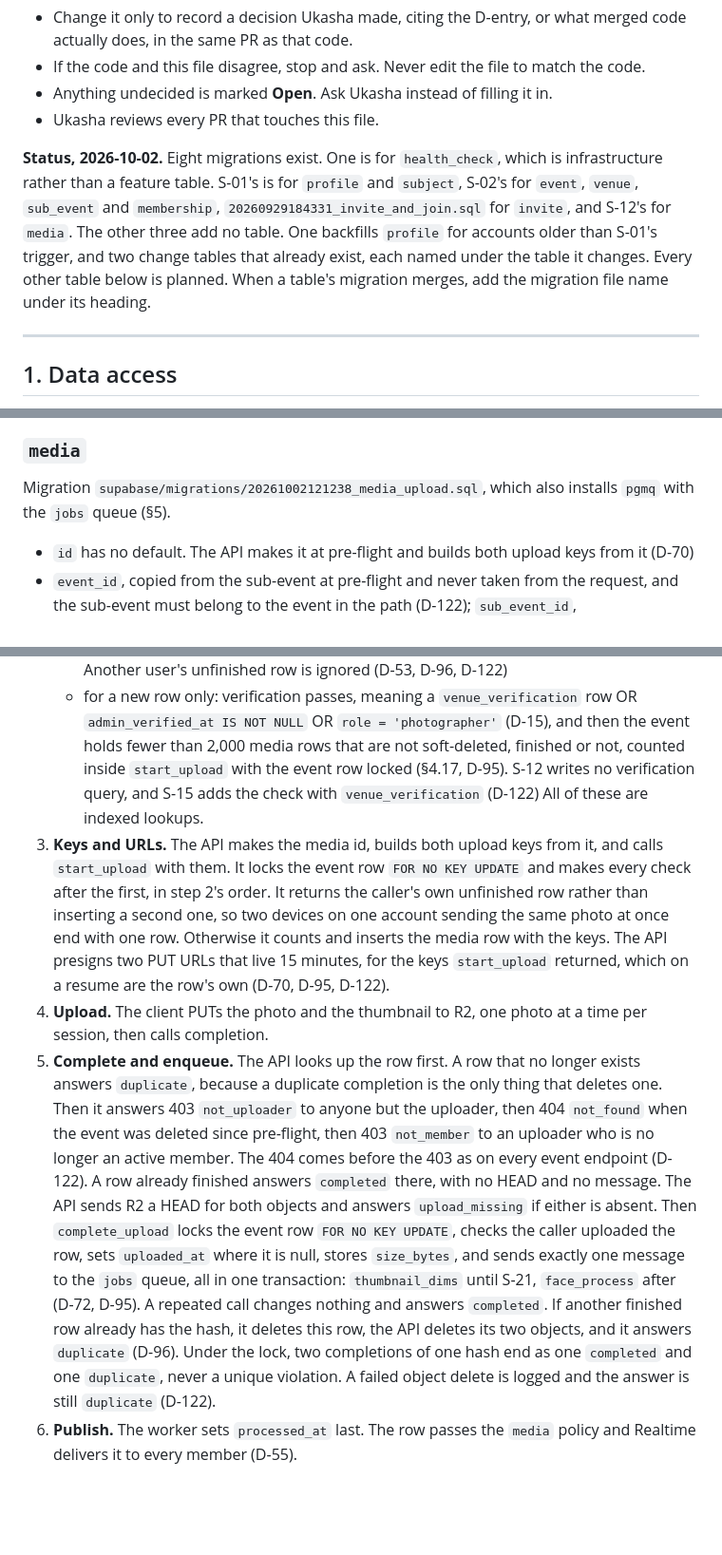
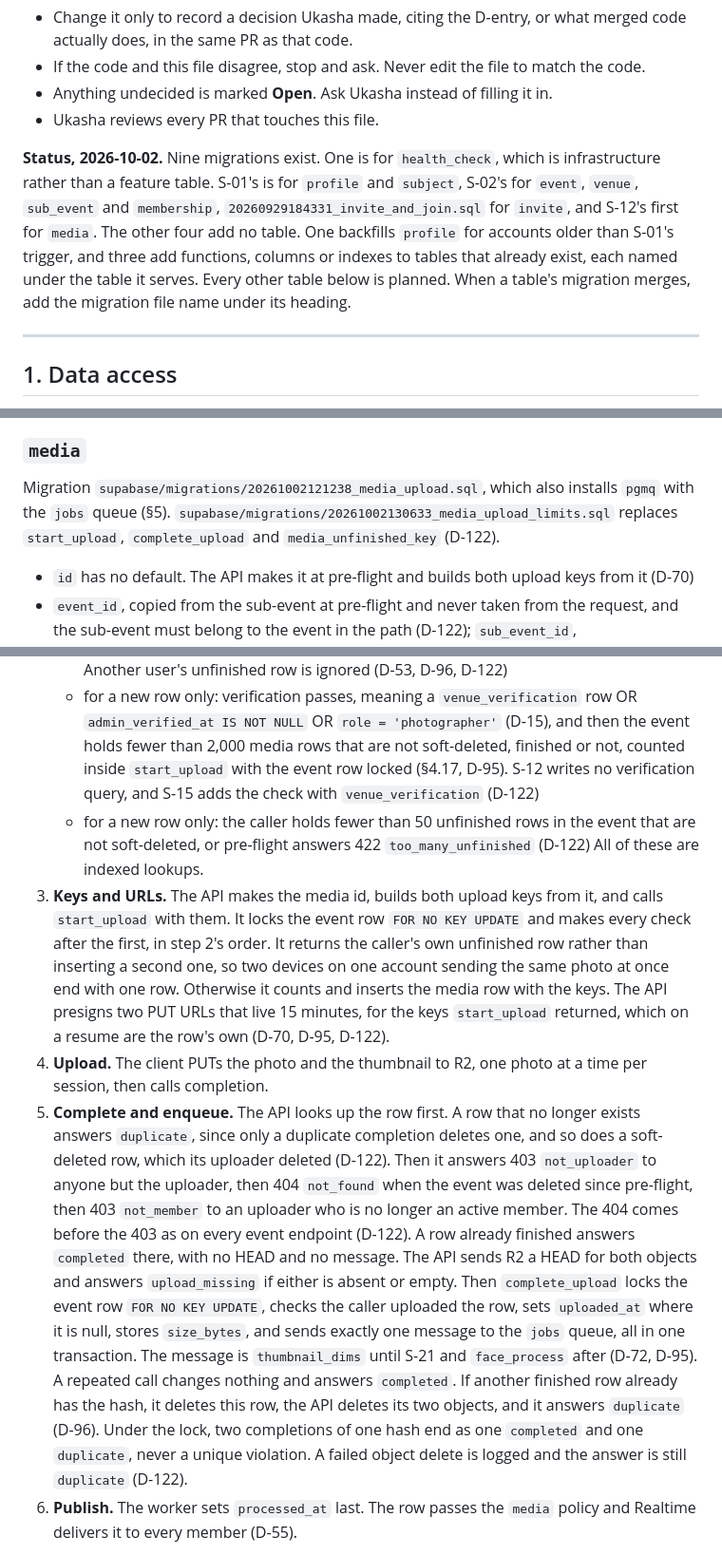
Before and after one commit to MomentLens/app, a Markdown page: docs/ARCHITECTURE.md, 3 parts joined by grey strips. Shown at 95% size. Drawn GitHub-style; blank space fills up the shorter version.

Commit message:
docs: record the upload limits migration in ARCHITECTURE.md
arch:media names 20261002130633_media_upload_limits.sql and records the
limit of 50 unfinished rows per person and the soft-deleted row rule.
arch §4 adds the fifth pre-flight check and the empty-file answer, and
the status line counts nine migrations and no longer says get_my_event
changed a table (D-122).

```diff
--- a/docs/ARCHITECTURE.md
+++ b/docs/ARCHITECTURE.md
@@ -9,7 +9,7 @@
 - Anything undecided is marked **Open**. Ask Ukasha instead of filling it in.
 - Ukasha reviews every PR that touches this file.
 
-**Status, 2026-10-02.** Eight migrations exist. One is for `health_check`, which is infrastructure rather than a feature table. S-01's is for `profile` and `subject`, S-02's for `event`, `venue`, `sub_event` and `membership`, `20260929184331_invite_and_join.sql` for `invite`, and S-12's for `media`. The other three add no table. One backfills `profile` for accounts older than S-01's trigger, and two change tables that already exist, each named under the table it changes. Every other table below is planned. When a table's migration merges, add the migration file name under its heading.
+**Status, 2026-10-02.** Nine migrations exist. One is for `health_check`, which is infrastructure rather than a feature table. S-01's is for `profile` and `subject`, S-02's for `event`, `venue`, `sub_event` and `membership`, `20260929184331_invite_and_join.sql` for `invite`, and S-12's first for `media`. The other four add no table. One backfills `profile` for accounts older than S-01's trigger, and three add functions, columns or indexes to tables that already exist, each named under the table it serves. Every other table below is planned. When a table's migration merges, add the migration file name under its heading.
 
 ---
 
@@ -166,7 +166,7 @@ The spec's `VenueVerification`, renamed to the naming convention.
 - `sub_event_id` references `sub_event` with `ON DELETE CASCADE`. Only a sub-event with no photos can be deleted, so its verifications unlocked nothing (D-121)
 
 ### `media`
-Migration `supabase/migrations/20261002121238_media_upload.sql`, which also installs `pgmq` with the `jobs` queue (§5).
+Migration `supabase/migrations/20261002121238_media_upload.sql`, which also installs `pgmq` with the `jobs` queue (§5). `supabase/migrations/20261002130633_media_upload_limits.sql` replaces `start_upload`, `complete_upload` and `media_unfinished_key` (D-122).
 - `id` has no default. The API makes it at pre-flight and builds both upload keys from it (D-70)
 - `event_id`, copied from the sub-event at pre-flight and never taken from the request, and the sub-event must belong to the event in the path (D-122); `sub_event_id`, `uploader_user_id`, `uploader_role_at_upload` (`admin`, `photographer`, `guest`, display only, D-13)
 - The sub-event foreign key is `(sub_event_id, event_id)` to `sub_event (id, event_id)`, so the table itself refuses a photo filed under another event's sub-event (D-122). It has no `ON DELETE` action, so a sub-event with any `media` row, unfinished or soft-deleted included, cannot be deleted, and `delete_sub_event` answers 409 `sub_event_has_media` before the key would refuse (D-100, D-121). `event_id` is `ON DELETE CASCADE` to `event`, so the hard delete after soft deletion (§4.21) takes the event's rows
@@ -251,10 +253,11 @@ Spec §4.8, Handbook §7.
    - the sub-event belongs to the event in the path. One that does not, or that was deleted after the photo was queued, answers 409 `sub_event_missing` (D-122)
    - the hash. The caller's own row with no `uploaded_at` is a crashed upload, and pre-flight re-signs its existing keys and stops there, even when another user's finished row has the same hash, and completion then answers `duplicate`. Otherwise a row with this hash and `uploaded_at` set, deleted or not, is an exact duplicate, rejected silently. Another user's unfinished row is ignored (D-53, D-96, D-122)
    - for a new row only: verification passes, meaning a `venue_verification` row OR `admin_verified_at IS NOT NULL` OR `role = 'photographer'` (D-15), and then the event holds fewer than 2,000 media rows that are not soft-deleted, finished or not, counted inside `start_upload` with the event row locked (§4.17, D-95). S-12 writes no verification query, and S-15 adds the check with `venue_verification` (D-122)
+   - for a new row only: the caller holds fewer than 50 unfinished rows in the event that are not soft-deleted, or pre-flight answers 422 `too_many_unfinished` (D-122)
    All of these are indexed lookups.
 3. **Keys and URLs.** The API makes the media id, builds both upload keys from it, and calls `start_upload` with them. It locks the event row `FOR NO KEY UPDATE` and makes every check after the first, in step 2's order. It returns the caller's own unfinished row rather than inserting a second one, so two devices on one account sending the same photo at once end with one row. Otherwise it counts and inserts the media row with the keys. The API presigns two PUT URLs that live 15 minutes, for the keys `start_upload` returned, which on a resume are the row's own (D-70, D-95, D-122).
 4. **Upload.** The client PUTs the photo and the thumbnail to R2, one photo at a time per session, then calls completion.
-5. **Complete and enqueue.** The API looks up the row first. A row that no longer exists answers `duplicate`, because a duplicate completion is the only thing that deletes one. Then it answers 403 `not_uploader` to anyone but the uploader, then 404 `not_found` when the event was deleted since pre-flight, then 403 `not_member` to an uploader who is no longer an active member. The 404 comes before the 403 as on every event endpoint (D-122). A row already finished answers `completed` there, with no HEAD and no message. The API sends R2 a HEAD for both objects and answers `upload_missing` if either is absent. Then `complete_upload` locks the event row `FOR NO KEY UPDATE`, checks the caller uploaded the row, sets `uploaded_at` where it is null, stores `size_bytes`, and sends exactly one message to the `jobs` queue, all in one transaction: `thumbnail_dims` until S-21, `face_process` after (D-72, D-95). A repeated call changes nothing and answers `completed`. If another finished row already has the hash, it deletes this row, the API deletes its two objects, and it answers `duplicate` (D-96). Under the lock, two completions of one hash end as one `completed` and one `duplicate`, never a unique violation. A failed object delete is logged and the answer is still `duplicate` (D-122).
+5. **Complete and enqueue.** The API looks up the row first. A row that no longer exists answers `duplicate`, since only a duplicate completion deletes one, and so does a soft-deleted row, which its uploader deleted (D-122). Then it answers 403 `not_uploader` to anyone but the uploader, then 404 `not_found` when the event was deleted since pre-flight, then 403 `not_member` to an uploader who is no longer an active member. The 404 comes before the 403 as on every event endpoint (D-122). A row already finished answers `completed` there, with no HEAD and no message. The API sends R2 a HEAD for both objects and answers `upload_missing` if either is absent or empty. Then `complete_upload` locks the event row `FOR NO KEY UPDATE`, checks the caller uploaded the row, sets `uploaded_at` where it is null, stores `size_bytes`, and sends exactly one message to the `jobs` queue, all in one transaction. The message is `thumbnail_dims` until S-21 and `face_process` after (D-72, D-95). A repeated call changes nothing and answers `completed`. If another finished row already has the hash, it deletes this row, the API deletes its two objects, and it answers `duplicate` (D-96). Under the lock, two completions of one hash end as one `completed` and one `duplicate`, never a unique violation. A failed object delete is logged and the answer is still `duplicate` (D-122).
 6. **Publish.** The worker sets `processed_at` last. The row passes the `media` policy and Realtime delivers it to every member (D-55).
 
 Until verification passes or while the album is closed, photos wait in the device's SQLite queue. The queue is per device and per account (§4.1).
```
Also changed, not shown: other parts of docs/ARCHITECTURE.md (+3 -1 lines).
